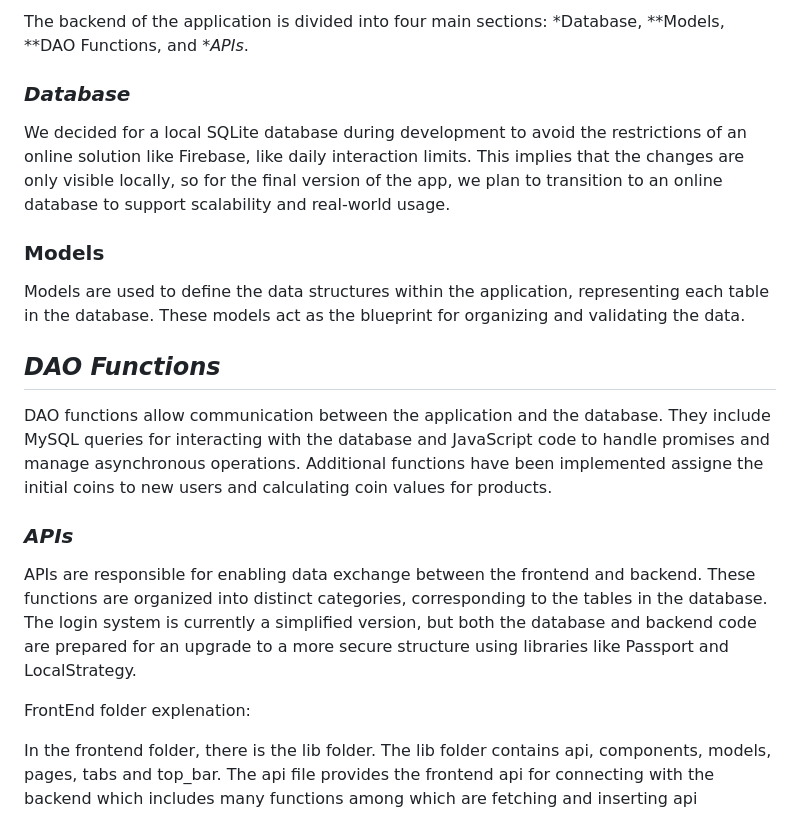
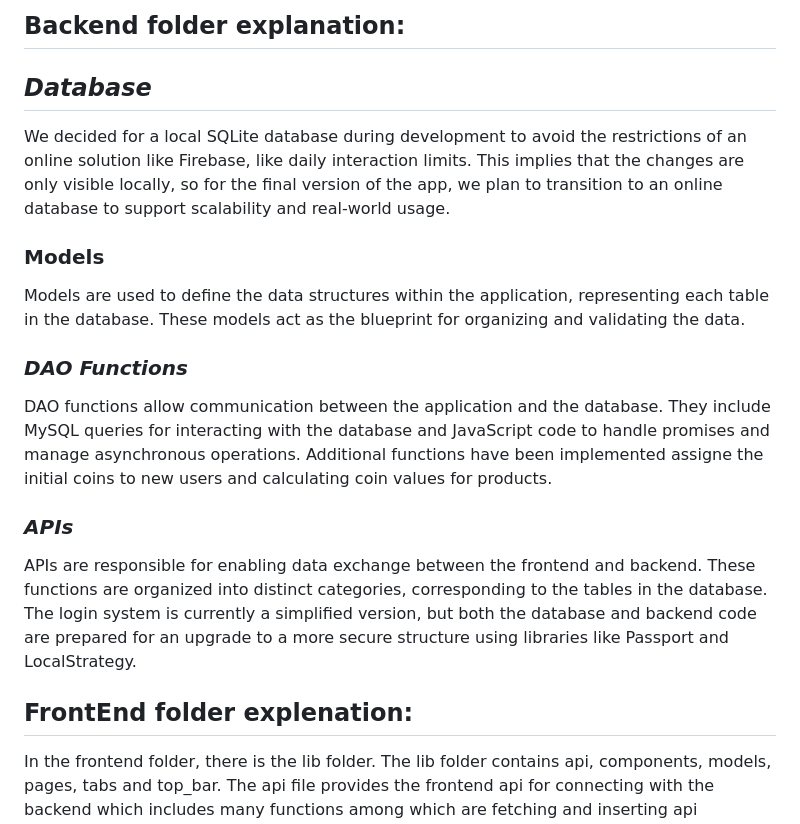
Before and after one commit to marticodes/DropApp, a Markdown page: ReadMe.md, the part around the change. GitHub-like rendering.

```diff
--- a/ReadMe.md
+++ b/ReadMe.md
@@ -1,16 +1,16 @@
-The backend of the application is divided into four main sections: *Database, **Models, **DAO Functions, and **APIs*.
+## Backend folder explanation:
 
-### *Database*
+## *Database*
 We decided for a local SQLite database during development to avoid the restrictions of an online solution like Firebase, like daily interaction limits. This implies that the changes are only visible locally, so for the final version of the app, we plan to transition to an online database to support scalability and real-world usage.
 ### Models
 Models are used to define the data structures within the application, representing each table in the database. These models act as the blueprint for organizing and validating the data.
-## *DAO Functions*
+### *DAO Functions*
 DAO functions allow communication between the application and the database. They include MySQL queries for interacting with the database and JavaScript code to handle promises and manage asynchronous operations. Additional functions have been implemented assigne the initial coins to new users and calculating coin values for products.
 ### *APIs*
 APIs are responsible for enabling data exchange between the frontend and backend. These functions are organized into distinct categories, corresponding to the tables in the database.
 The login system is currently a simplified version, but both the database and backend code are prepared for an upgrade to a more secure structure using libraries like Passport and LocalStrategy.
 
-FrontEnd folder explenation:
+## FrontEnd folder explenation:
 
 In the frontend folder, there is the lib folder. The lib folder contains api, components, models, pages, tabs and top_bar. The api file provides the frontend api for connecting with the backend which includes many functions among which are fetching and inserting api functions. The models which provide a class for the fetched data from the  database can be found in the models folder. In order to ensure reusability of code and easy use of widgets, we have created the files in the components folder. The main tabs can be found in the tabs folder whereas pages that are obtained by navigating through a tab are present in the pages folder.  The top_bar file contains the code for the top bar which will contain the filter sandwich button, the search bar and the number of coins a user has.
 
```
